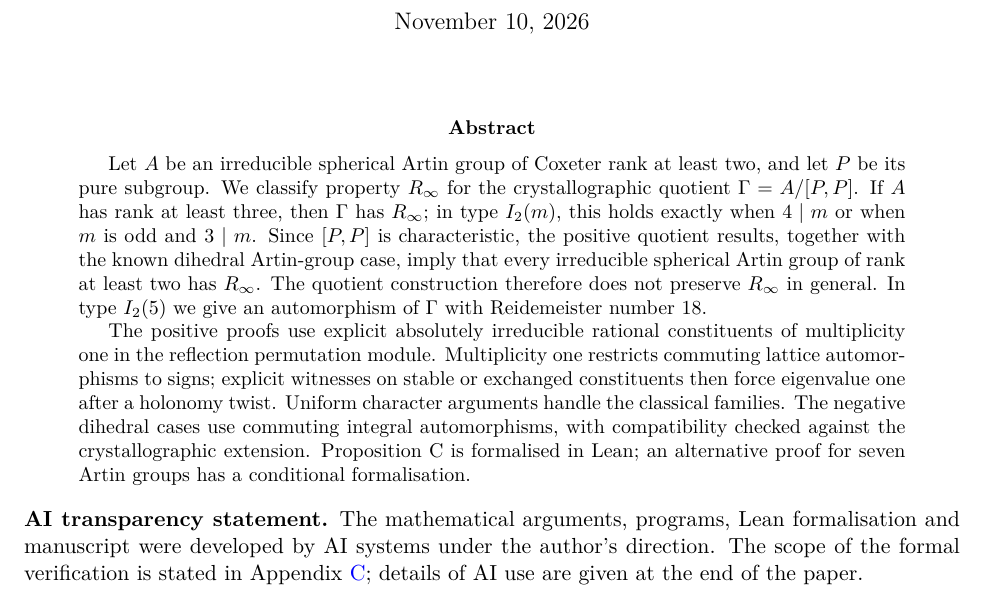
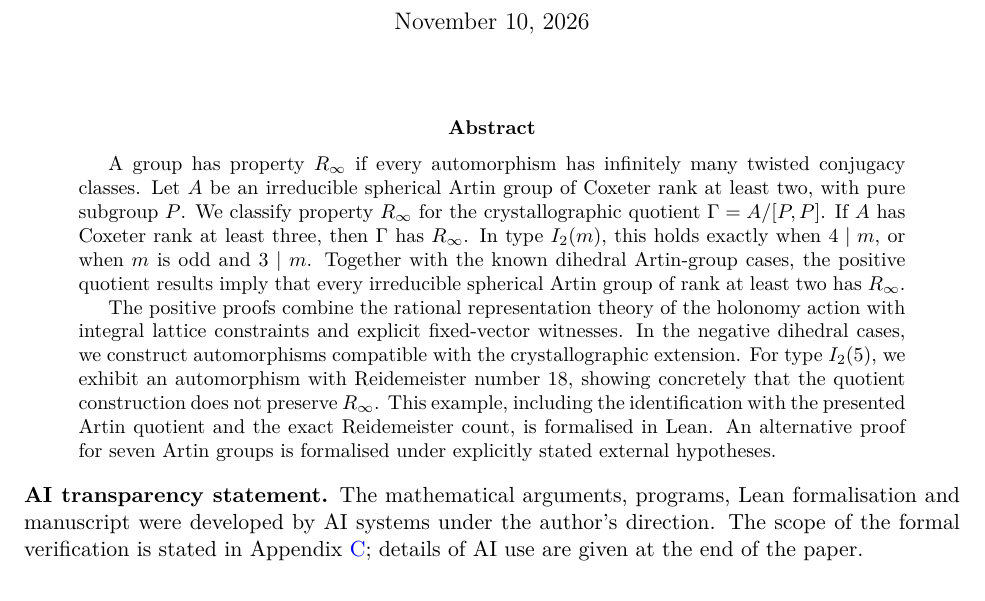
Before and after one commit to jasondavies/spherical-artin-rinf, a LaTeX paper (paper/spherical-artin-rinf.tex): part of page 1 of 22, cut so that both start at the same text. Compiled offline with pdfLaTeX.

Commit message:
Clarify abstract and formalisation scope

```diff
--- a/paper/spherical-artin-rinf.tex
+++ b/paper/spherical-artin-rinf.tex
@@ -43,21 +43,21 @@
 \maketitle
 
 \begin{abstract}
-Let $A$ be an irreducible spherical Artin group of Coxeter rank at least two, and let $P$ be its pure subgroup.
+A group has property $\Rinf$ if every automorphism has infinitely many twisted conjugacy classes.
+Let $A$ be an irreducible spherical Artin group of Coxeter rank at least two, with pure subgroup $P$.
 We classify property $\Rinf$ for the crystallographic quotient $\Gamma=A/[P,P]$.
-If $A$ has rank at least three, then $\Gamma$ has $\Rinf$; in type $I_2(m)$, this holds exactly
-when $4\mid m$ or when $m$ is odd and $3\mid m$.
-Since $[P,P]$ is characteristic, the positive quotient results, together with the known dihedral
-Artin-group case, imply that every irreducible spherical Artin group of rank at least two has $\Rinf$.
-The quotient construction therefore does not preserve $\Rinf$ in general. In type $I_2(5)$ we give
-an automorphism of $\Gamma$ with Reidemeister number $18$.
+If $A$ has Coxeter rank at least three, then $\Gamma$ has $\Rinf$.
+In type $I_2(m)$, this holds exactly when $4\mid m$, or when $m$ is odd and $3\mid m$.
+Together with the known dihedral Artin-group cases, the positive quotient results imply that
+every irreducible spherical Artin group of rank at least two has $\Rinf$.
 
-The positive proofs use explicit absolutely irreducible rational constituents of multiplicity one
-in the reflection permutation module. Multiplicity one restricts commuting lattice automorphisms to signs; explicit witnesses on stable
-or exchanged constituents then force eigenvalue one after a holonomy twist.
-Uniform character arguments handle the classical families. The negative dihedral cases use commuting
-integral automorphisms, with compatibility checked against the crystallographic extension.
-Proposition~C is formalised in Lean; an alternative proof for seven Artin groups has a conditional formalisation.
+The positive proofs combine the rational representation theory of the holonomy action with
+integral lattice constraints and explicit fixed-vector witnesses. In the negative dihedral cases,
+we construct automorphisms compatible with the crystallographic extension. For type $I_2(5)$,
+we exhibit an automorphism with Reidemeister number $18$, showing concretely that the quotient
+construction does not preserve $\Rinf$. This example, including the identification with the
+presented Artin quotient and the exact Reidemeister count, is formalised in Lean.
+An alternative proof for seven Artin groups is formalised under explicitly stated external hypotheses.
 \end{abstract}
 
 \noindent\textbf{AI transparency statement.} The mathematical arguments, programs, Lean formalisation
```
Also changed, not shown: paper/spherical-artin-rinf.pdf.
